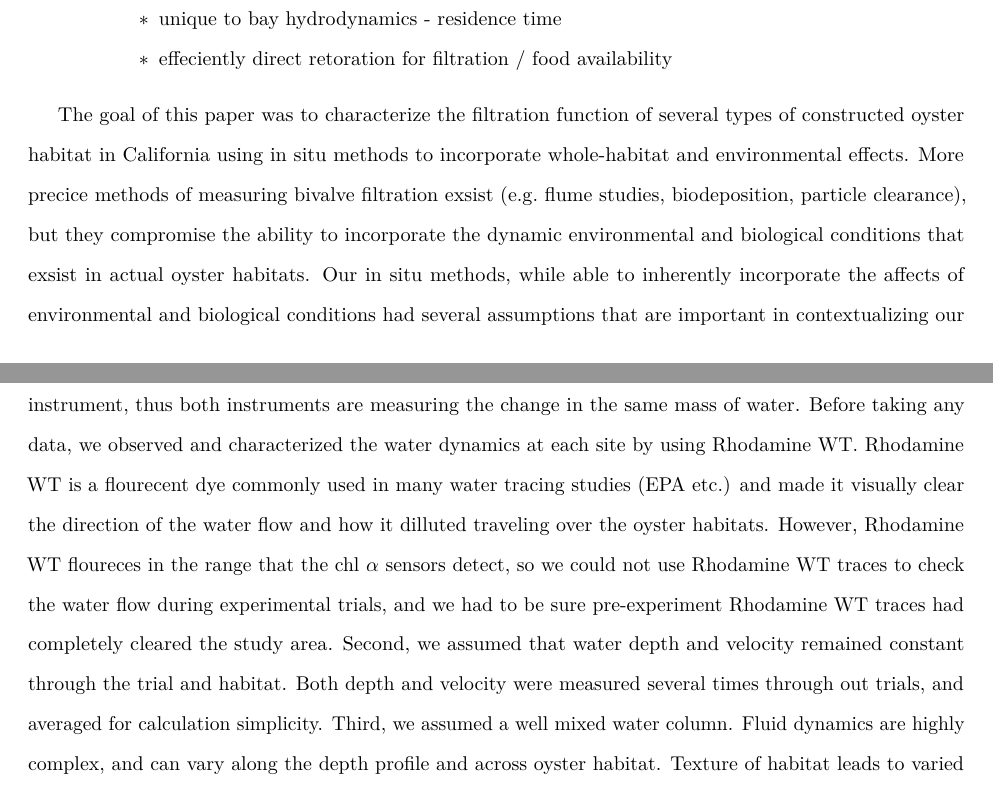
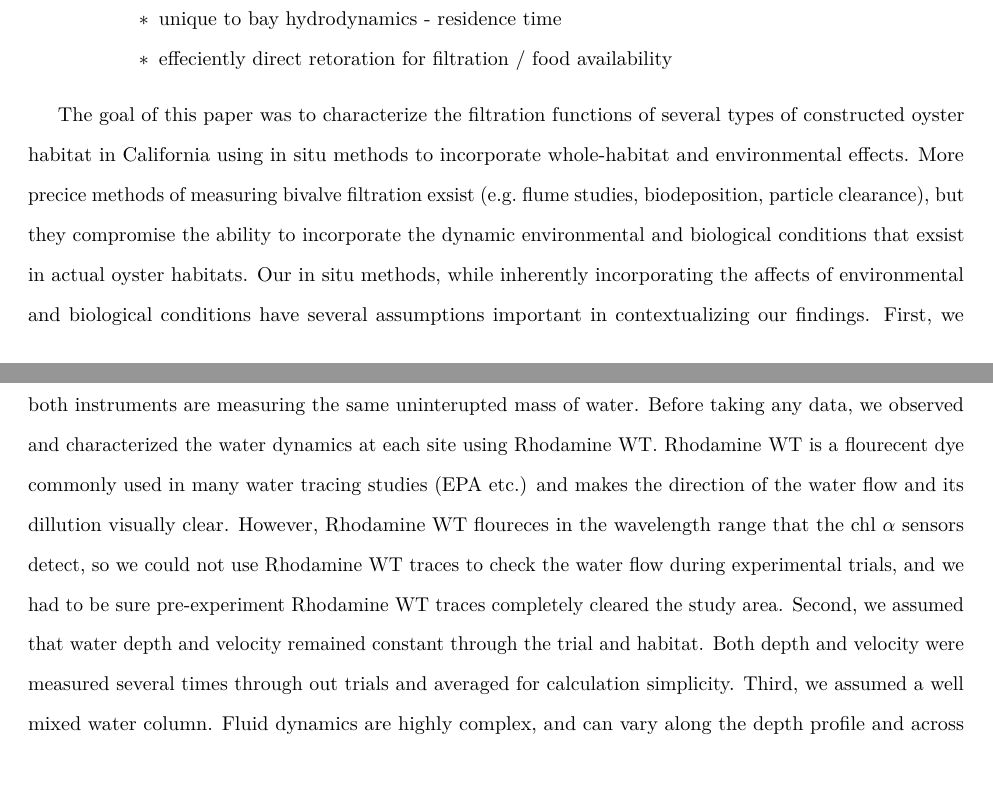
Before and after one commit to theamarks/Oyster-Insitu-Filtration, an R Markdown document (Thesis_Manuscript/Thesis_Discussion.Rmd): two parts of pages 2 and 3 of 9, joined at a grey line, cut so that both start at the same text. Rendered offline with R 4.5, knitr and Pandoc, then LaTeX, with nearby package versions; a font, style sheet, LaTeX package, included part or bibliography that could not be used is replaced or left out.

Commit message:
Second read on discussion with edits

```diff
--- a/Thesis_Manuscript/Thesis_Discussion.Rmd
+++ b/Thesis_Manuscript/Thesis_Discussion.Rmd
@@ -65,15 +65,15 @@ indent: true
     - unique to bay hydrodynamics - residence time
     - effeciently direct retoration for filtration / food availability
 
-The goal of this paper was to characterize the filtration function of several types of constructed oyster habitat in California using in situ methods to incorporate whole-habitat and environmental effects.
+The goal of this paper was to characterize the filtration functions of several types of constructed oyster habitat in California using in situ methods to incorporate whole-habitat and environmental effects.
 More precice methods of measuring bivalve filtration exsist (e.g. flume studies, biodeposition, particle clearance), but they compromise the ability to incorporate the dynamic environmental and biological conditions that exsist in actual oyster habitats.
-Our in situ methods, while able to inherently incorporate the affects of environmental and biological conditions had several assumptions that are important in contextualizing our findings.
-First, we assumed that the water flowed linearly from the upstream insturment to the downstream instrument, thus both instruments are measuring the change in the same mass of water.
-Before taking any data, we observed and characterized the water dynamics at each site by using Rhodamine WT.
-Rhodamine WT is a flourecent dye commonly used in many water tracing studies (EPA etc.) and made it visually clear the direction of the water flow and how it dilluted traveling over the oyster habitats.
-However, Rhodamine WT floureces in the range that the chl $\alpha$ sensors detect, so we could not use Rhodamine WT traces to check the water flow during experimental trials, and we had to be sure pre-experiment Rhodamine WT traces had completely cleared the study area.
+Our in situ methods, while inherently incorporating the affects of environmental and biological conditions have several assumptions important in contextualizing our findings.
+First, we assumed that the water flowed linearly from the upstream insturment to the downstream instrument, thus both instruments are measuring the same uninterupted mass of water.
+Before taking any data, we observed and characterized the water dynamics at each site using Rhodamine WT.
+Rhodamine WT is a flourecent dye commonly used in many water tracing studies (EPA etc.) and makes the direction of the water flow and its dillution visually clear.
+However, Rhodamine WT floureces in the wavelength range that the chl $\alpha$ sensors detect, so we could not use Rhodamine WT traces to check the water flow during experimental trials, and we had to be sure pre-experiment Rhodamine WT traces completely cleared the study area.
 Second, we assumed that water depth and velocity remained constant through the trial and habitat.
-Both depth and velocity were measured several times through out trials, and averaged for calculation simplicity.
+Both depth and velocity were measured several times through out trials and averaged for calculation simplicity.
 Third, we assumed a well mixed water column.
 Fluid dynamics are highly complex, and can vary along the depth profile and across oyster habitat.
 Texture of habitat leads to varied hydrodynamics and mixing (Harsh & Luckenback 1999)
```
